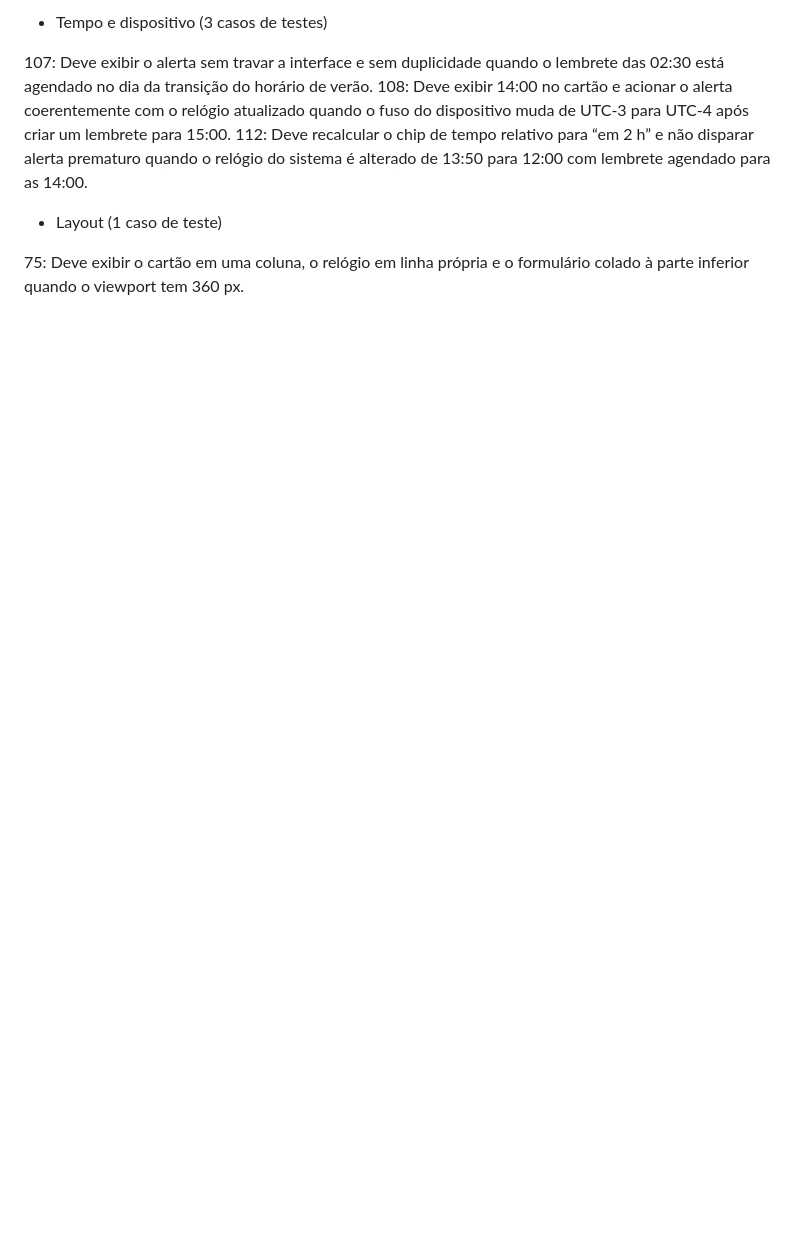
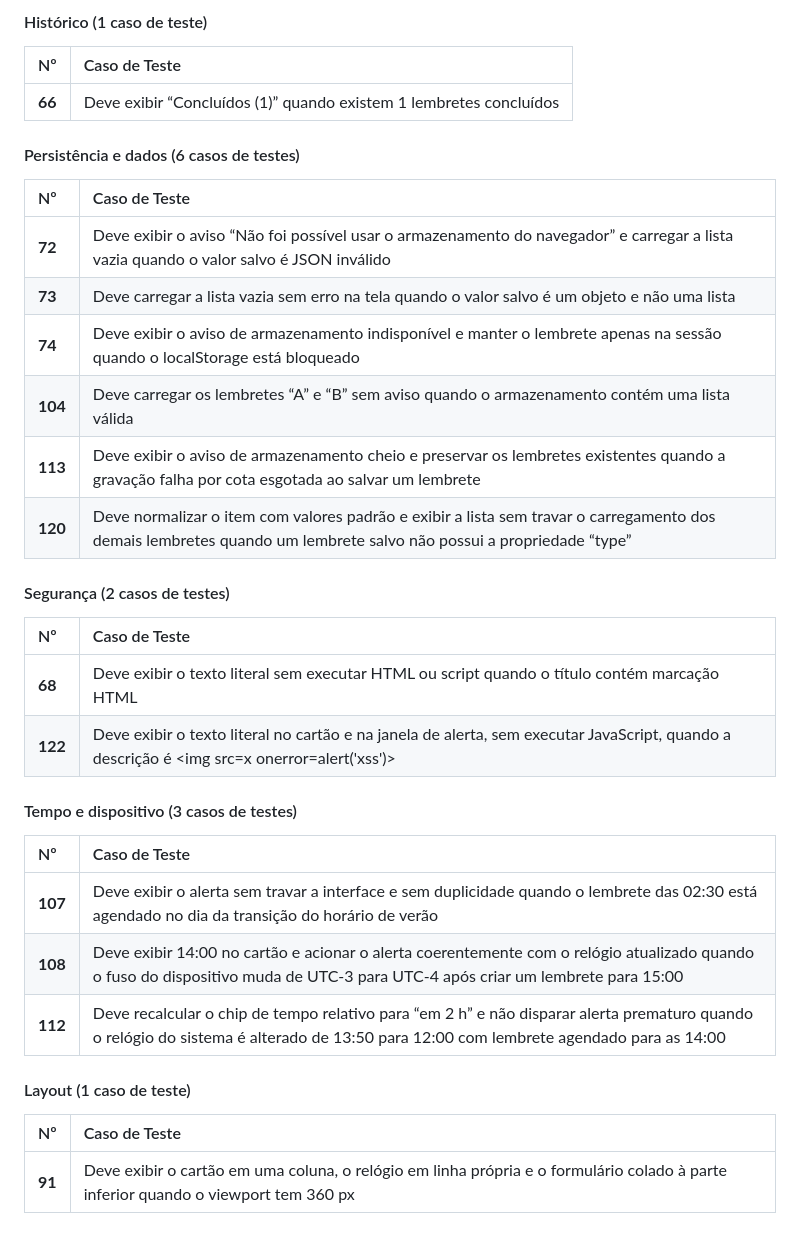
Before and after one commit to AlphaPowerBI/brasa-lembretes, a Markdown page: Docs/ExperimentoIA.md, the part around one of its changes. Drawn GitHub-style; blank space fills up the shorter version.

```diff
--- a/Docs/ExperimentoIA.md
+++ b/Docs/ExperimentoIA.md
@@ -90,10 +88,42 @@ Se sobrar tempo, o primeiro a incluir é o 114, de carga alta. Os casos 49 e 53
 
-- Tempo e dispositivo (3 casos de testes)
+#### Histórico (1 caso de teste)
 
-107: Deve exibir o alerta sem travar a interface e sem duplicidade quando o lembrete das 02:30 está agendado no dia da transição do horário de verão.
-108: Deve exibir 14:00 no cartão e acionar o alerta coerentemente com o relógio atualizado quando o fuso do dispositivo muda de UTC-3 para UTC-4 após criar um lembrete para 15:00.
-112: Deve recalcular o chip de tempo relativo para “em 2 h” e não disparar alerta prematuro quando o relógio do sistema é alterado de 13:50 para 12:00 com lembrete agendado para as 14:00.
+| Nº | Caso de Teste |
+| :---- | :---- |
+| **66** | Deve exibir “Concluídos (1)” quando existem 1 lembretes concluídos |
 
-- Layout (1 caso de teste)
 
-75: Deve exibir o cartão em uma coluna, o relógio em linha própria e o formulário colado à parte inferior quando o viewport tem 360 px.
+#### Persistência e dados (6 casos de testes)
+
+| Nº | Caso de Teste |
+| :---- | :---- |
+| **72** | Deve exibir o aviso “Não foi possível usar o armazenamento do navegador” e carregar a lista vazia quando o valor salvo é JSON inválido |
+| **73** | Deve carregar a lista vazia sem erro na tela quando o valor salvo é um objeto e não uma lista |
+| **74** | Deve exibir o aviso de armazenamento indisponível e manter o lembrete apenas na sessão quando o localStorage está bloqueado |
+| **104** | Deve carregar os lembretes “A” e “B” sem aviso quando o armazenamento contém uma lista válida |
+| **113** | Deve exibir o aviso de armazenamento cheio e preservar os lembretes existentes quando a gravação falha por cota esgotada ao salvar um lembrete |
+| **120** | Deve normalizar o item com valores padrão e exibir a lista sem travar o carregamento dos demais lembretes quando um lembrete salvo não possui a propriedade “type” |
+
+
+#### Segurança (2 casos de testes)
+
+| Nº | Caso de Teste |
+| :---- | :---- |
+| **68** | Deve exibir o texto literal sem executar HTML ou script quando o título contém marcação HTML |
+| **122** | Deve exibir o texto literal no cartão e na janela de alerta, sem executar JavaScript, quando a descrição é <img src=x onerror=alert('xss')> |
+
+
+#### Tempo e dispositivo (3 casos de testes)
+
+| Nº | Caso de Teste |
+| :---- | :---- |
+| **107** | Deve exibir o alerta sem travar a interface e sem duplicidade quando o lembrete das 02:30 está agendado no dia da transição do horário de verão |
+| **108** | Deve exibir 14:00 no cartão e acionar o alerta coerentemente com o relógio atualizado quando o fuso do dispositivo muda de UTC-3 para UTC-4 após criar um lembrete para 15:00 |
+| **112** | Deve recalcular o chip de tempo relativo para “em 2 h” e não disparar alerta prematuro quando o relógio do sistema é alterado de 13:50 para 12:00 com lembrete agendado para as 14:00 |
+
+
+#### Layout (1 caso de teste)
+
+| Nº | Caso de Teste |
+| :---- | :---- |
+| **91** | Deve exibir o cartão em uma coluna, o relógio em linha própria e o formulário colado à parte inferior quando o viewport tem 360 px |
```
Also changed, not shown: other parts of Docs/ExperimentoIA.md (+52 -54 lines).
